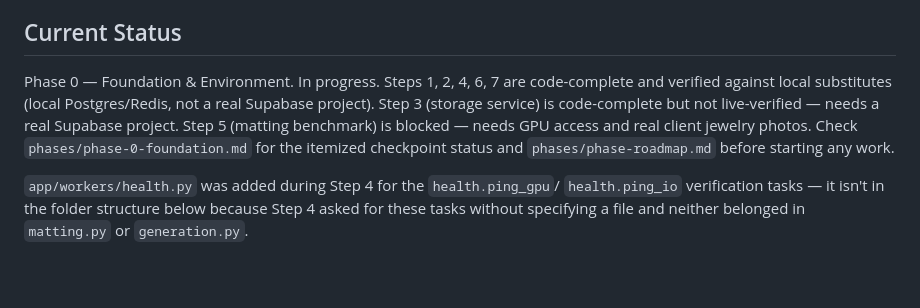
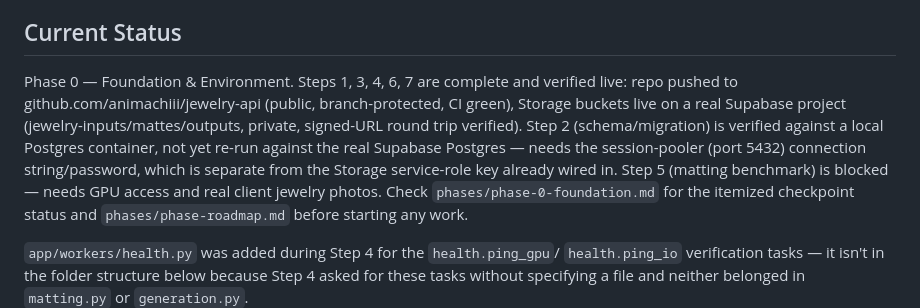
Before and after one commit to animachiii/jewelry-api, a Markdown page: CLAUDE.md, the part around the change. GitHub-like rendering; blank space fills up the shorter version.

Commit message:
docs: Checkpoint 3 verified live against real Supabase project
Buckets created (jewelry-inputs, jewelry-mattes, jewelry-outputs, all
private) and the full round trip verified: upload, download, checksum
match, path-helper format, signed URL works immediately and returns 400
(not the image) after TTL expiry, unauthenticated GET to a private bucket
returns 400. SUPABASE_SERVICE_KEY confirmed referenced only in config.py
and storage_service.py. Credentials live in .env only (gitignored, never
committed — verified via git status and a full-history secret scan before
touching anything).

```diff
--- a/CLAUDE.md
+++ b/CLAUDE.md
@@ -126,10 +126,14 @@ phases/                   Phase specification files
 
 ## Current Status
 
-Phase 0 — Foundation & Environment. In progress. Steps 1, 2, 4, 6, 7 are
-code-complete and verified against local substitutes (local Postgres/Redis,
-not a real Supabase project). Step 3 (storage service) is code-complete but
-not live-verified — needs a real Supabase project. Step 5 (matting
+Phase 0 — Foundation & Environment. Steps 1, 3, 4, 6, 7 are complete and
+verified live: repo pushed to github.com/animachiii/jewelry-api (public,
+branch-protected, CI green), Storage buckets live on a real Supabase
+project (jewelry-inputs/mattes/outputs, private, signed-URL round trip
+verified). Step 2 (schema/migration) is verified against a local Postgres
+container, not yet re-run against the real Supabase Postgres — needs the
+session-pooler (port 5432) connection string/password, which is separate
+from the Storage service-role key already wired in. Step 5 (matting
 benchmark) is blocked — needs GPU access and real client jewelry photos.
 Check `phases/phase-0-foundation.md` for the itemized checkpoint status and
 `phases/phase-roadmap.md` before starting any work.
```
